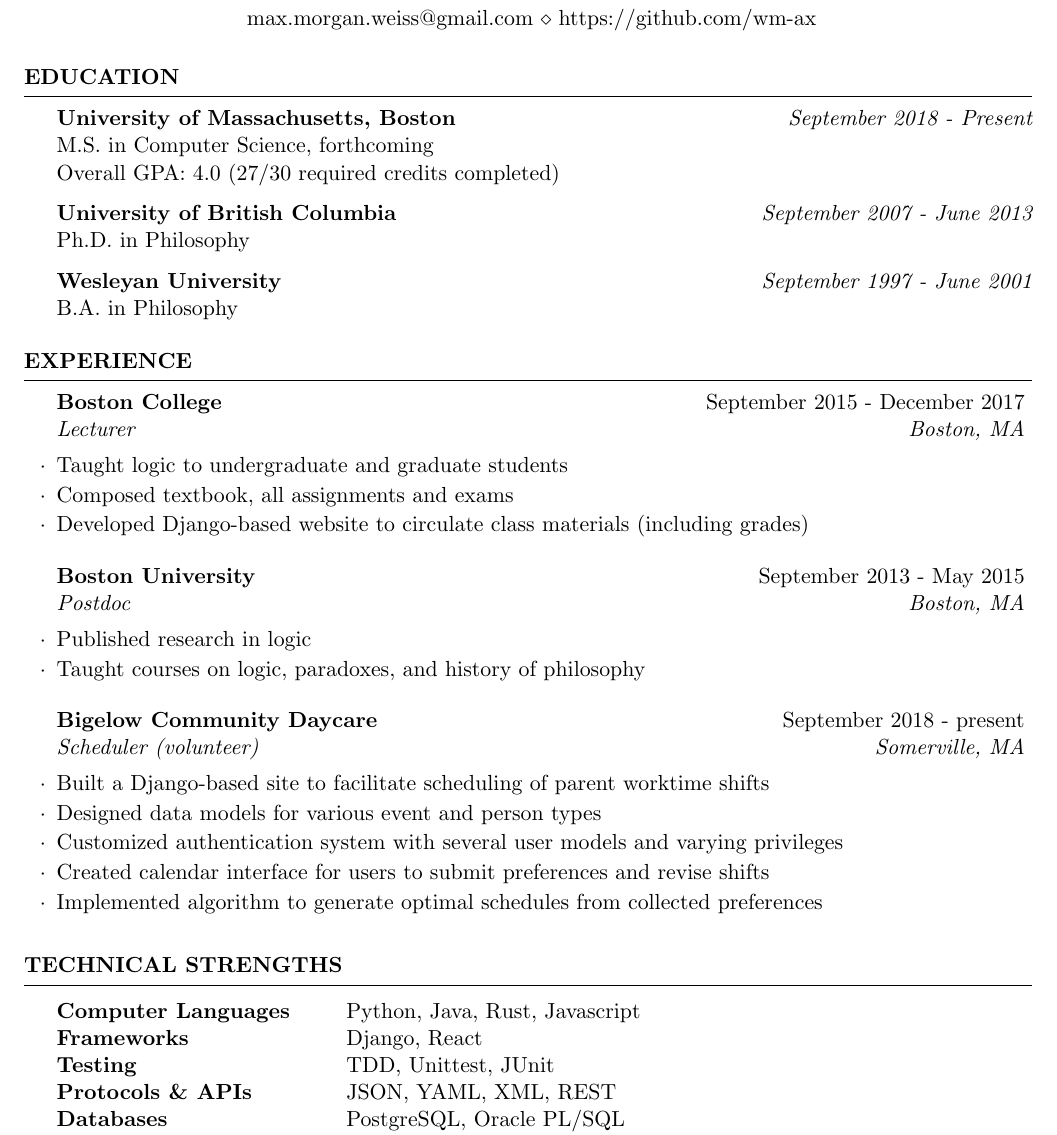
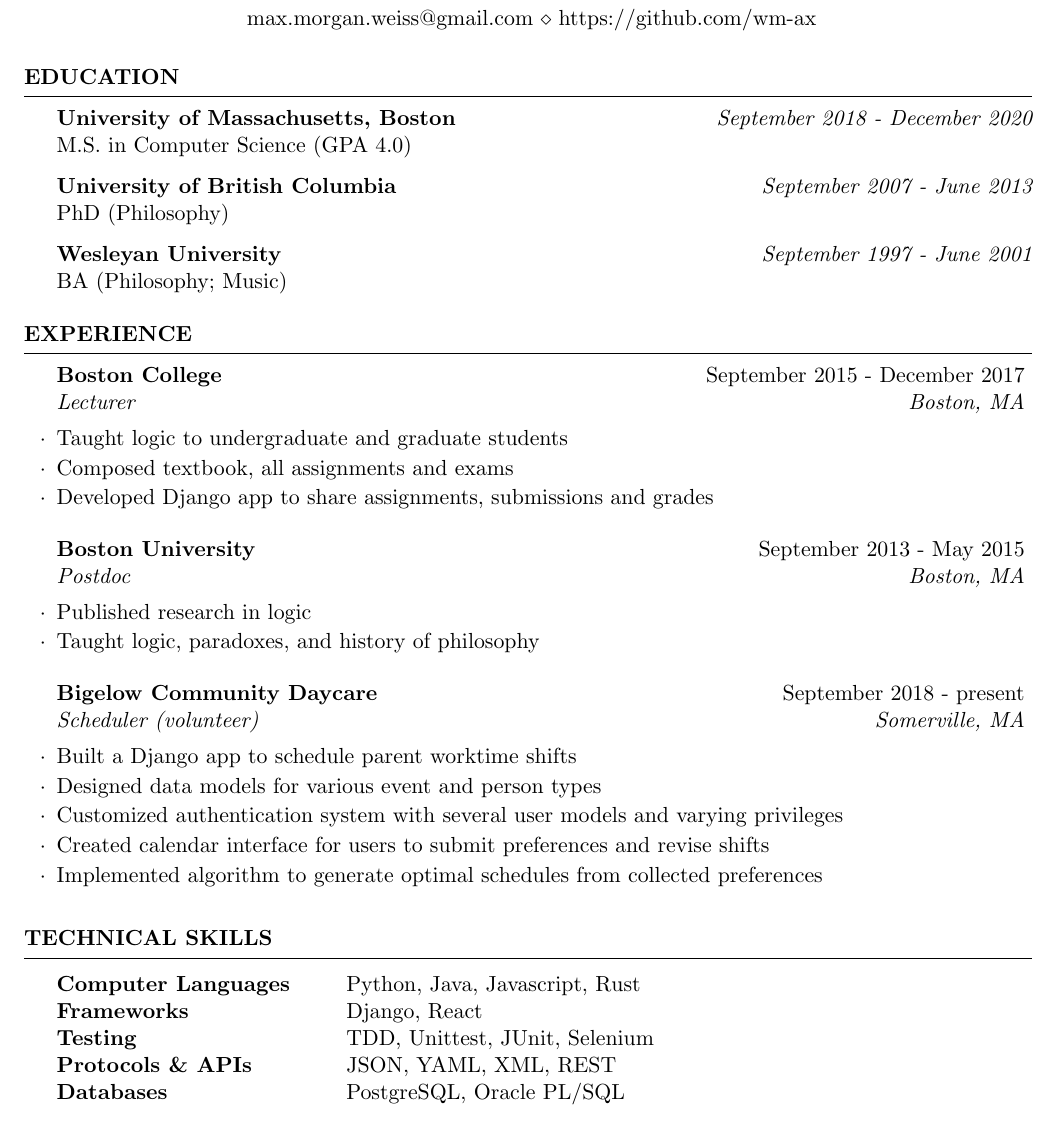
Before and after one commit to 30f0fn/cv, a LaTeX CV (cv.tex): part of the page, cut so that both start at the same text. Compiled offline with pdfLaTeX.

Commit message:
graduation

```diff
--- a/cv.tex
+++ b/cv.tex
@@ -37,15 +37,15 @@
 
 \begin{rSection}{Education}
 
-{\bf University of Massachusetts, Boston} \hfill {\em September 2018 - Present} \\
-M.S. in Computer Science, forthcoming\\
-Overall GPA: 4.0  (27/30 required credits completed)
+{\bf University of Massachusetts, Boston} \hfill {\em September 2018 - December 2020} \\
+M.S. in Computer Science (GPA 4.0)
+
 
 {\bf University of British Columbia} \hfill {\em September 2007 - June 2013} \\
-Ph.D. in Philosophy
+PhD (Philosophy)
 
 {\bf Wesleyan University} \hfill {\em September 1997 - June 2001} \\
-B.A. in Philosophy
+BA (Philosophy; Music)
 
 
 \end{rSection}
@@ -59,16 +59,16 @@
 \begin{rSubsection}{Boston College}{September 2015 - December 2017}{Lecturer}{Boston, MA}
 \item Taught logic to undergraduate and graduate students
 \item Composed textbook, all assignments and exams
-\item Developed Django-based website to circulate class materials (including grades)
+\item Developed Django app to share assignments, submissions and grades
 \end{rSubsection}
 
 \begin{rSubsection}{Boston University}{September 2013 - May 2015}{Postdoc}{Boston, MA}
 \item Published research in logic
-\item Taught courses on logic, paradoxes, and history of philosophy
+\item Taught logic, paradoxes, and history of philosophy
 \end{rSubsection}
 
 \begin{rSubsection}{Bigelow Community Daycare}{September 2018 - present}{Scheduler (volunteer)}{Somerville, MA}
-\item Built a Django-based site to facilitate scheduling of parent worktime shifts
+\item Built a Django app to schedule parent worktime shifts
 \item Designed data models for various event and person types
 \item Customized authentication system with several user models and varying privileges
 \item Created calendar interface for users to submit preferences and revise shifts
@@ -82,22 +82,18 @@
 %	TECHNICAL STRENGTHS SECTION
 %----------------------------------------------------------------------------------------
 
-\begin{rSection}{Technical Strengths}
+\begin{rSection}{Technical Skills}
 
 \begin{tabular}{ @{} >{\bfseries}l @{\hspace{6ex}} l }
-Computer Languages & Python, Java, Rust, Javascript \\
+Computer Languages & Python, Java, Javascript, Rust \\
 Frameworks & Django, React\\
-Testing & TDD, Unittest, JUnit\\
+Testing & TDD, Unittest, JUnit, Selenium\\
 Protocols \& APIs & JSON, YAML, XML, REST \\
 Databases & PostgreSQL, Oracle PL/SQL \\
 Tools \& OSs & Linux, MacOS, Emacs
 \end{tabular}
 
 \end{rSection}
-
-%----------------------------------------------------------------------------------------
-%	EXAMPLE SECTION
-%----------------------------------------------------------------------------------------
 
 \begin{rSection}{Publications}
 
```
Also changed, not shown: cv.pdf.
